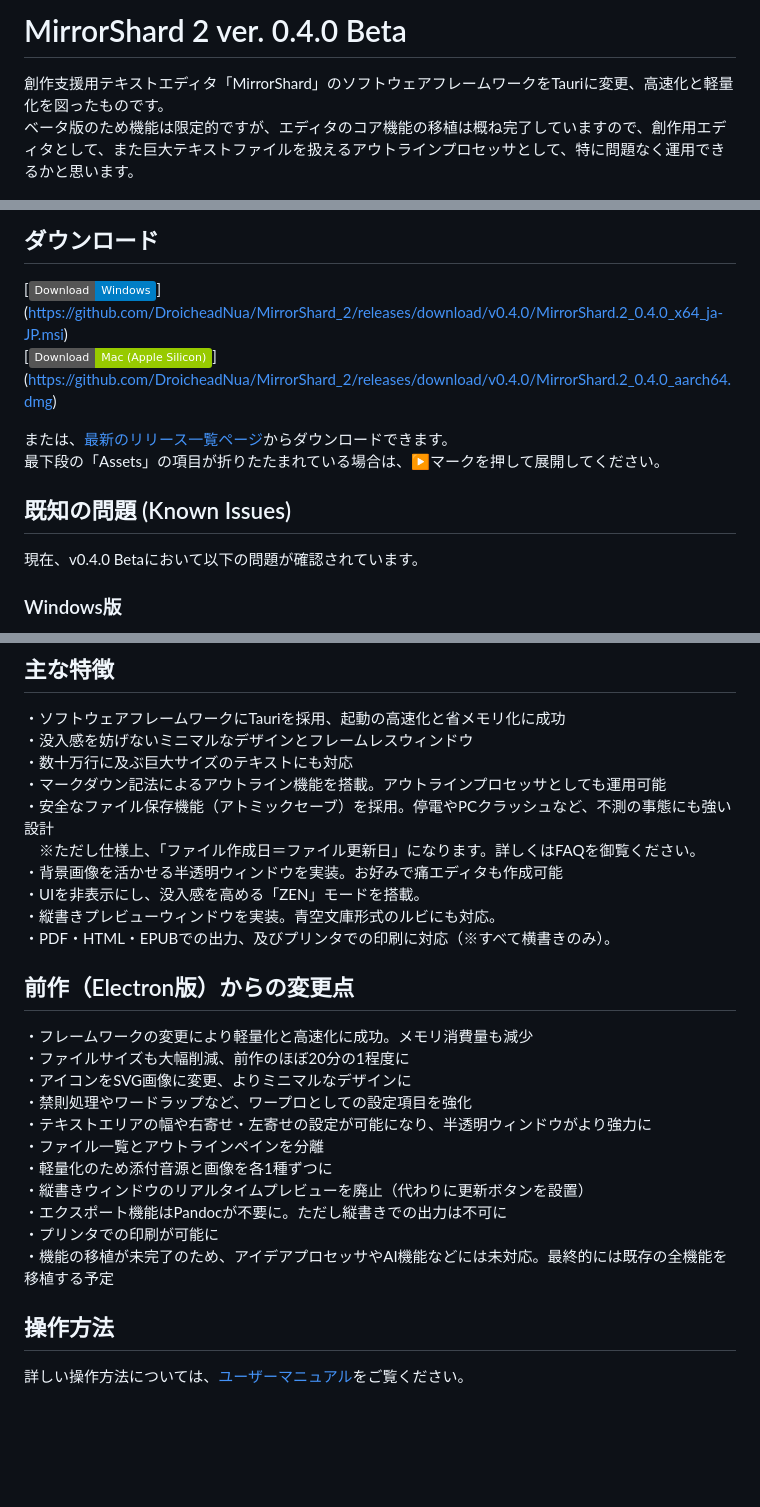
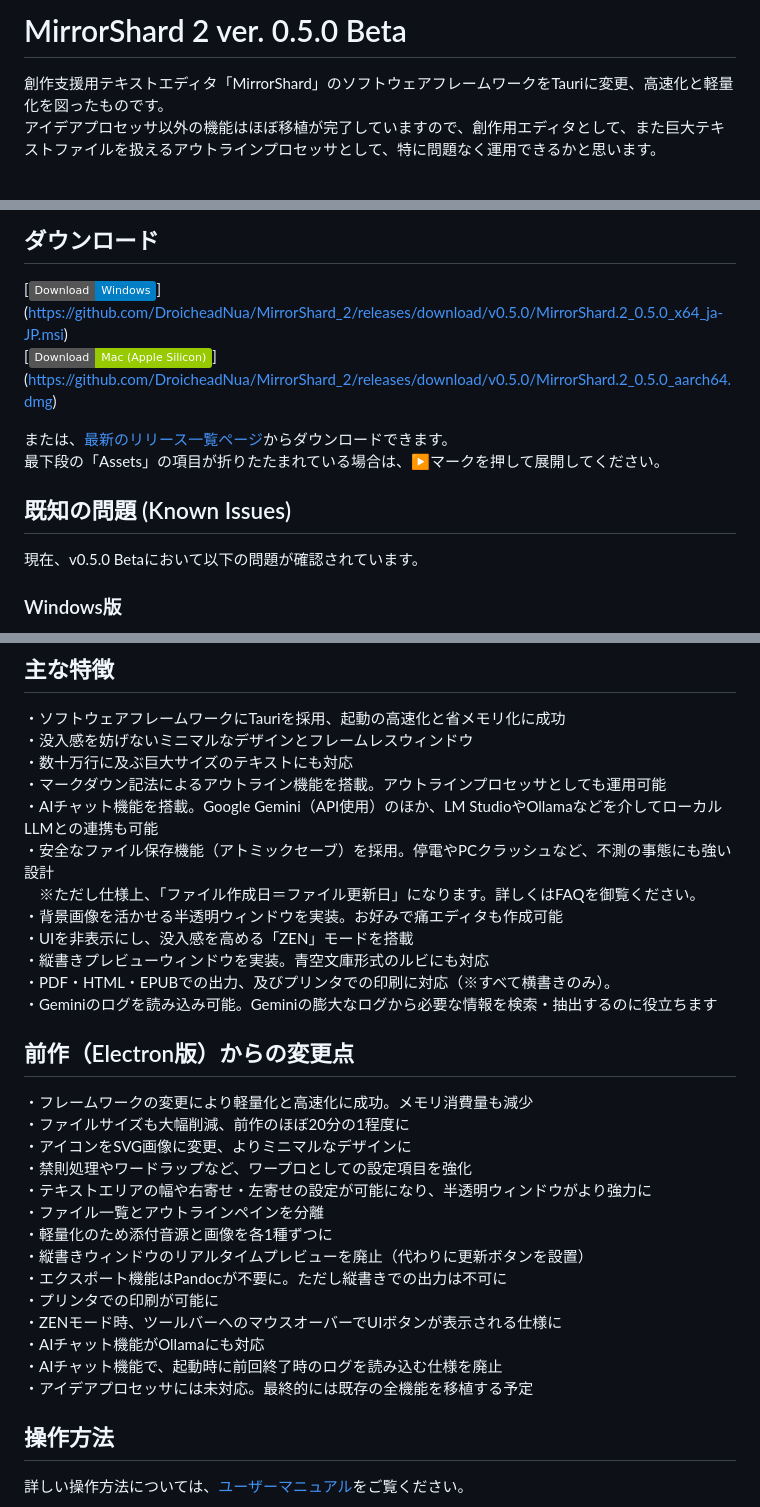
Before and after one commit to DroicheadNua/MirrorShard_2, a Markdown page: README.md, 3 parts joined by grey strips. GitHub-like rendering; badges without logos; blank space fills up the shorter version.

Commit message:
feat: Release version 0.5.0 Beta

```diff
--- a/README.md
+++ b/README.md
@@ -1,23 +1,23 @@
-# MirrorShard 2 ver. 0.4.0 Beta
+# MirrorShard 2 ver. 0.5.0 Beta
 
 創作支援用テキストエディタ「MirrorShard」のソフトウェアフレームワークをTauriに変更、高速化と軽量化を図ったものです。
-ベータ版のため機能は限定的ですが、エディタのコア機能の移植は概ね完了していますので、創作用エディタとして、また巨大テキストファイルを扱えるアウトラインプロセッサとして、特に問題なく運用できるかと思います。
+アイデアプロセッサ以外の機能はほぼ移植が完了していますので、創作用エディタとして、また巨大テキストファイルを扱えるアウトラインプロセッサとして、特に問題なく運用できるかと思います。
 
 ![MirrorShard_2 Key Visual](screenshots/ScreenShot02.png)
 
 ## ダウンロード
 
 [![Windows](https://img.shields.io/badge/Download-Windows-blue)]
-(https://github.com/DroicheadNua/MirrorShard_2/releases/download/v0.4.0/MirrorShard.2_0.4.0_x64_ja-JP.msi)
+(https://github.com/DroicheadNua/MirrorShard_2/releases/download/v0.5.0/MirrorShard.2_0.5.0_x64_ja-JP.msi)
 [![Mac (Apple Silicon)](https://img.shields.io/badge/Download-Mac_(Apple_Silicon)-green)]
-(https://github.com/DroicheadNua/MirrorShard_2/releases/download/v0.4.0/MirrorShard.2_0.4.0_aarch64.dmg)
+(https://github.com/DroicheadNua/MirrorShard_2/releases/download/v0.5.0/MirrorShard.2_0.5.0_aarch64.dmg)
 
 または、[最新のリリース一覧ページ](https://github.com/DroicheadNua/MirrorShard_2/releases/latest)からダウンロードできます。
 最下段の「Assets」の項目が折りたたまれている場合は、▶マークを押して展開してください。
 
 ## 既知の問題 (Known Issues)
 
-現在、v0.4.0 Betaにおいて以下の問題が確認されています。
+現在、v0.5.0 Betaにおいて以下の問題が確認されています。
 
 ### Windows版
 - ATOK 2017などの旧バージョンのATOKを使用している環境において、変換中のアンダーラインや文節区切りが表示されない現象が確認されています。
@@ -38,12 +38,14 @@ mirrorshard.dev@gmail.com
 ・没入感を妨げないミニマルなデザインとフレームレスウィンドウ
 ・数十万行に及ぶ巨大サイズのテキストにも対応
 ・マークダウン記法によるアウトライン機能を搭載。アウトラインプロセッサとしても運用可能
+・AIチャット機能を搭載。Google Gemini（API使用）のほか、LM StudioやOllamaなどを介してローカルLLMとの連携も可能
 ・安全なファイル保存機能（アトミックセーブ）を採用。停電やPCクラッシュなど、不測の事態にも強い設計
 　※ただし仕様上、「ファイル作成日＝ファイル更新日」になります。詳しくはFAQを御覧ください。
 ・背景画像を活かせる半透明ウィンドウを実装。お好みで痛エディタも作成可能
-・UIを非表示にし、没入感を高める「ZEN」モードを搭載。
-・縦書きプレビューウィンドウを実装。青空文庫形式のルビにも対応。
+・UIを非表示にし、没入感を高める「ZEN」モードを搭載
+・縦書きプレビューウィンドウを実装。青空文庫形式のルビにも対応
 ・PDF・HTML・EPUBでの出力、及びプリンタでの印刷に対応（※すべて横書きのみ）。
+・Geminiのログを読み込み可能。Geminiの膨大なログから必要な情報を検索・抽出するのに役立ちます
 
 ## 前作（Electron版）からの変更点
 ・フレームワークの変更により軽量化と高速化に成功。メモリ消費量も減少
@@ -56,7 +58,10 @@ mirrorshard.dev@gmail.com
 ・縦書きウィンドウのリアルタイムプレビューを廃止（代わりに更新ボタンを設置）
 ・エクスポート機能はPandocが不要に。ただし縦書きでの出力は不可に
 ・プリンタでの印刷が可能に
-・機能の移植が未完了のため、アイデアプロセッサやAI機能などには未対応。最終的には既存の全機能を移植する予定
+・ZENモード時、ツールバーへのマウスオーバーでUIボタンが表示される仕様に
+・AIチャット機能がOllamaにも対応
+・AIチャット機能で、起動時に前回終了時のログを読み込む仕様を廃止
+・アイデアプロセッサには未対応。最終的には既存の全機能を移植する予定
 
 ## 操作方法
 詳しい操作方法については、[ユーザーマニュアル](docs/User_Manual.md)をご覧ください。
```
Also changed, not shown: Changelog.md (+1 -1 lines), docs/User_Manual.md (+25 -0 lines).
